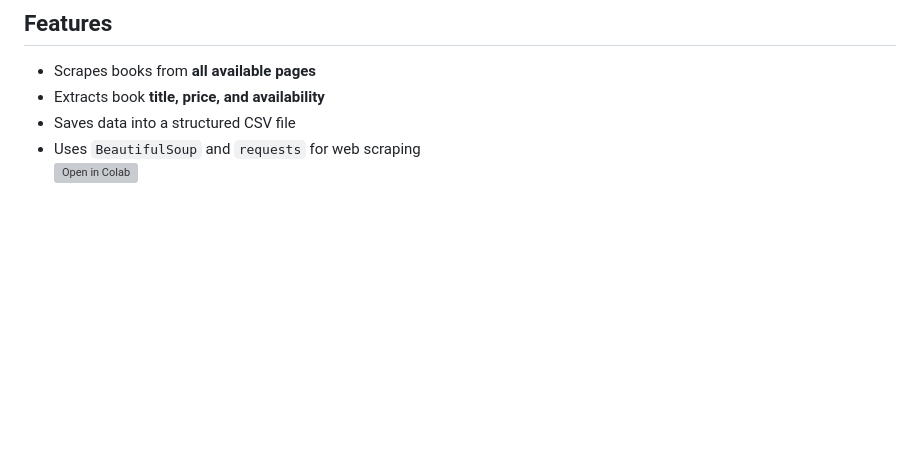
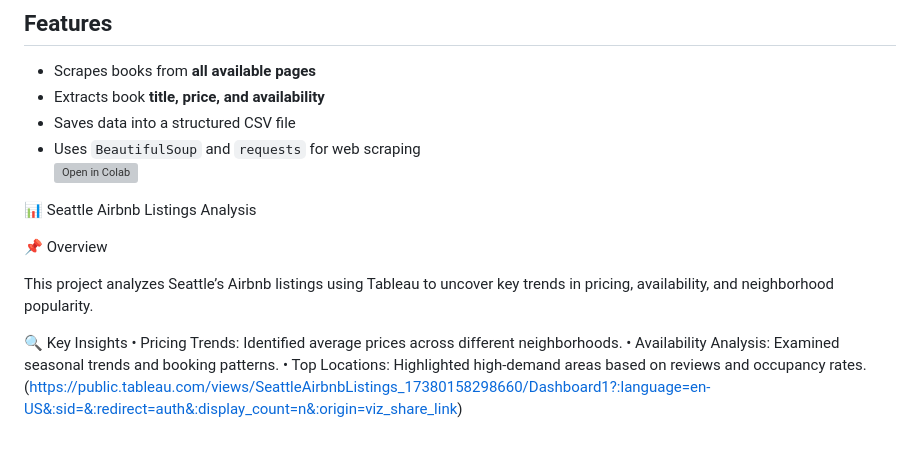
Before and after one commit to worldwarwater/Data-Analytics.github.io, a Markdown page: index.md, the part around the change. Rendered like a GitHub page; blank space fills up the shorter version; grey boxes are pictures that could not be loaded.

```diff
--- a/index.md
+++ b/index.md
@@ -65,3 +65,15 @@ This project is a web scraper that extracts book information (title, price, and
 - Saves data into a structured CSV file
 - Uses `BeautifulSoup` and `requests` for web scraping
 [![Open in Colab](g)](https://drive.google.com/file/d/1wyn3mz1wz0zpUOUjdDsfFV9kF8LjEh_P/view?usp=share_link)
+
+📊 Seattle Airbnb Listings Analysis
+
+📌 Overview
+
+This project analyzes Seattle’s Airbnb listings using Tableau to uncover key trends in pricing, availability, and neighborhood popularity.
+
+🔍 Key Insights
+	•	Pricing Trends: Identified average prices across different neighborhoods.
+	•	Availability Analysis: Examined seasonal trends and booking patterns.
+	•	Top Locations: Highlighted high-demand areas based on reviews and occupancy rates.
+(https://public.tableau.com/views/SeattleAirbnbListings_17380158298660/Dashboard1?:language=en-US&:sid=&:redirect=auth&:display_count=n&:origin=viz_share_link)
```
